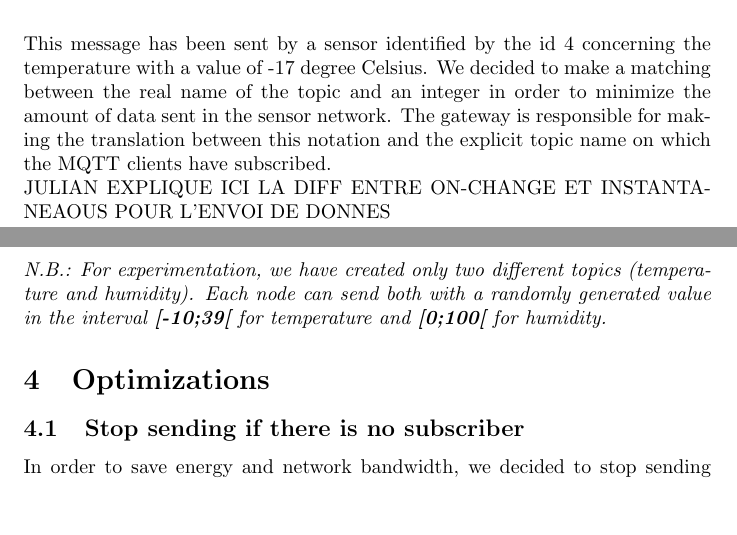
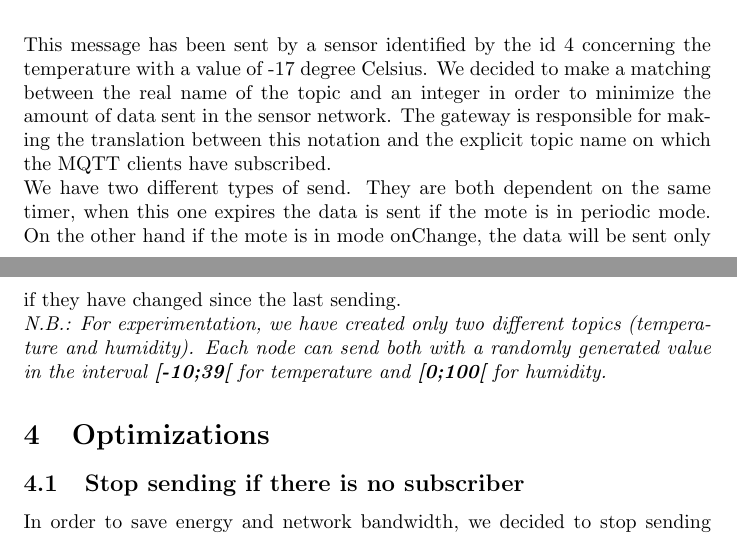
Before and after one commit to roussieau/mobile, a LaTeX document (report.tex): two parts of pages 3 and 4 of 5, joined at a grey line, cut so that both start at the same text, the shorter picture padded with empty space. Compiled offline with pdfLaTeX.

Commit message:
Addition the part on the different modes

```diff
--- a/report.tex
+++ b/report.tex
@@ -64,7 +64,7 @@ A possible example looks like this : \\
 \centerline{\textit{4/0:-17}}
 \end{center}
 This message has been sent by a sensor identified by the id 4 concerning the temperature with a value of -17 degree Celsius. We decided to make a matching between the real name of the topic and an integer in order to minimize the amount of data sent in the sensor network. The gateway is responsible for making the translation between this notation and the explicit topic name on which the MQTT clients have subscribed. \\
-JULIAN EXPLIQUE ICI LA DIFF ENTRE ON-CHANGE ET INSTANTANEAOUS POUR L'ENVOI DE DONNES
+We have two different types of send. They are both dependent on the same timer, when this one expires the data is sent if the mote is in periodic mode. On the other hand if the mote is in mode onChange, the data will be sent only if they have changed since the last sending.
 \\
 \textit{N.B.: For experimentation, we have created only two different topics (temperature and humidity). Each node can send both with a randomly generated value in the interval \textbf{[-10;39[} for temperature and \textbf{[0;100[} for humidity.}
 
```
